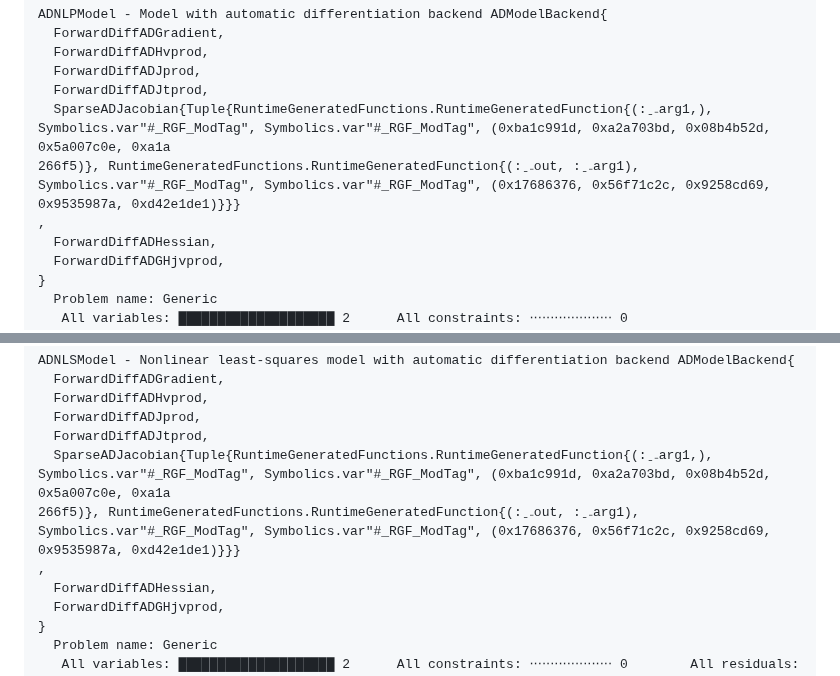
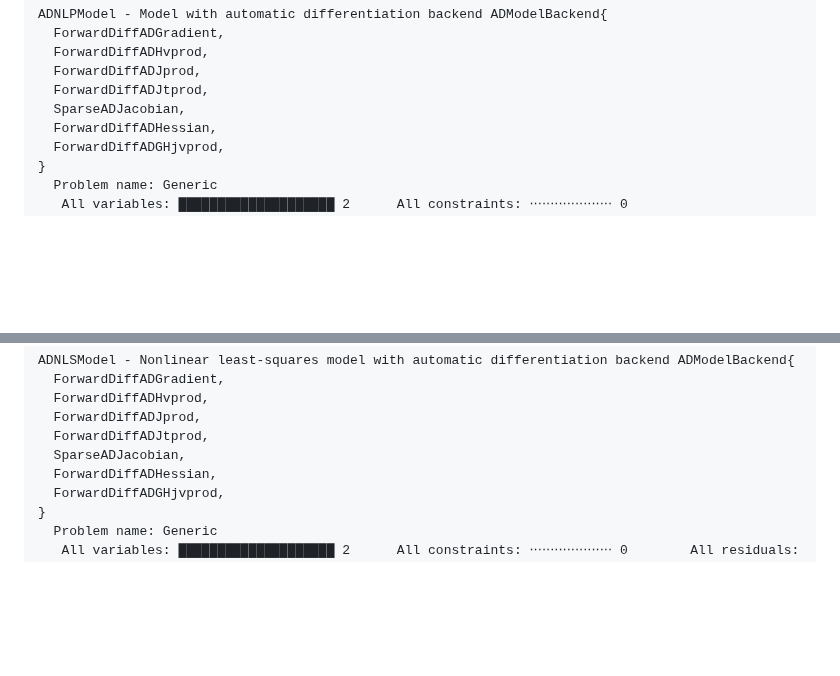
Before and after one commit to JuliaSmoothOptimizers/JSOTutorials.jl, a Markdown page: introduction-to-adnlpmodels/index.md, 2 parts joined by grey strips. Drawn GitHub-style; blank space fills up the shorter version.

Commit message:
deploy: 79345bc5b3579758e8db56263e3ab7a75f80bfb6

```diff
--- a/introduction-to-adnlpmodels/index.md
+++ b/introduction-to-adnlpmodels/index.md
@@ -34,9 +34,7 @@ ADNLPModel - Model with automatic differentiation backend ADModelBackend{
   ForwardDiffADHvprod,
   ForwardDiffADJprod,
   ForwardDiffADJtprod,
-  SparseADJacobian{Tuple{RuntimeGeneratedFunctions.RuntimeGeneratedFunction{(:ˍ₋arg1,), Symbolics.var"#_RGF_ModTag", Symbolics.var"#_RGF_ModTag", (0xba1c991d, 0xa2a703bd, 0x08b4b52d, 0x5a007c0e, 0xa1a
-266f5)}, RuntimeGeneratedFunctions.RuntimeGeneratedFunction{(:ˍ₋out, :ˍ₋arg1), Symbolics.var"#_RGF_ModTag", Symbolics.var"#_RGF_ModTag", (0x17686376, 0x56f71c2c, 0x9258cd69, 0x9535987a, 0xd42e1de1)}}}
-,
+  SparseADJacobian,
   ForwardDiffADHessian,
   ForwardDiffADGHjvprod,
 }
@@ -279,9 +277,7 @@ ADNLSModel - Nonlinear least-squares model with automatic differentiation backen
   ForwardDiffADHvprod,
   ForwardDiffADJprod,
   ForwardDiffADJtprod,
-  SparseADJacobian{Tuple{RuntimeGeneratedFunctions.RuntimeGeneratedFunction{(:ˍ₋arg1,), Symbolics.var"#_RGF_ModTag", Symbolics.var"#_RGF_ModTag", (0xba1c991d, 0xa2a703bd, 0x08b4b52d, 0x5a007c0e, 0xa1a
-266f5)}, RuntimeGeneratedFunctions.RuntimeGeneratedFunction{(:ˍ₋out, :ˍ₋arg1), Symbolics.var"#_RGF_ModTag", Symbolics.var"#_RGF_ModTag", (0x17686376, 0x56f71c2c, 0x9258cd69, 0x9535987a, 0xd42e1de1)}}}
-,
+  SparseADJacobian,
   ForwardDiffADHessian,
   ForwardDiffADGHjvprod,
 }
```
